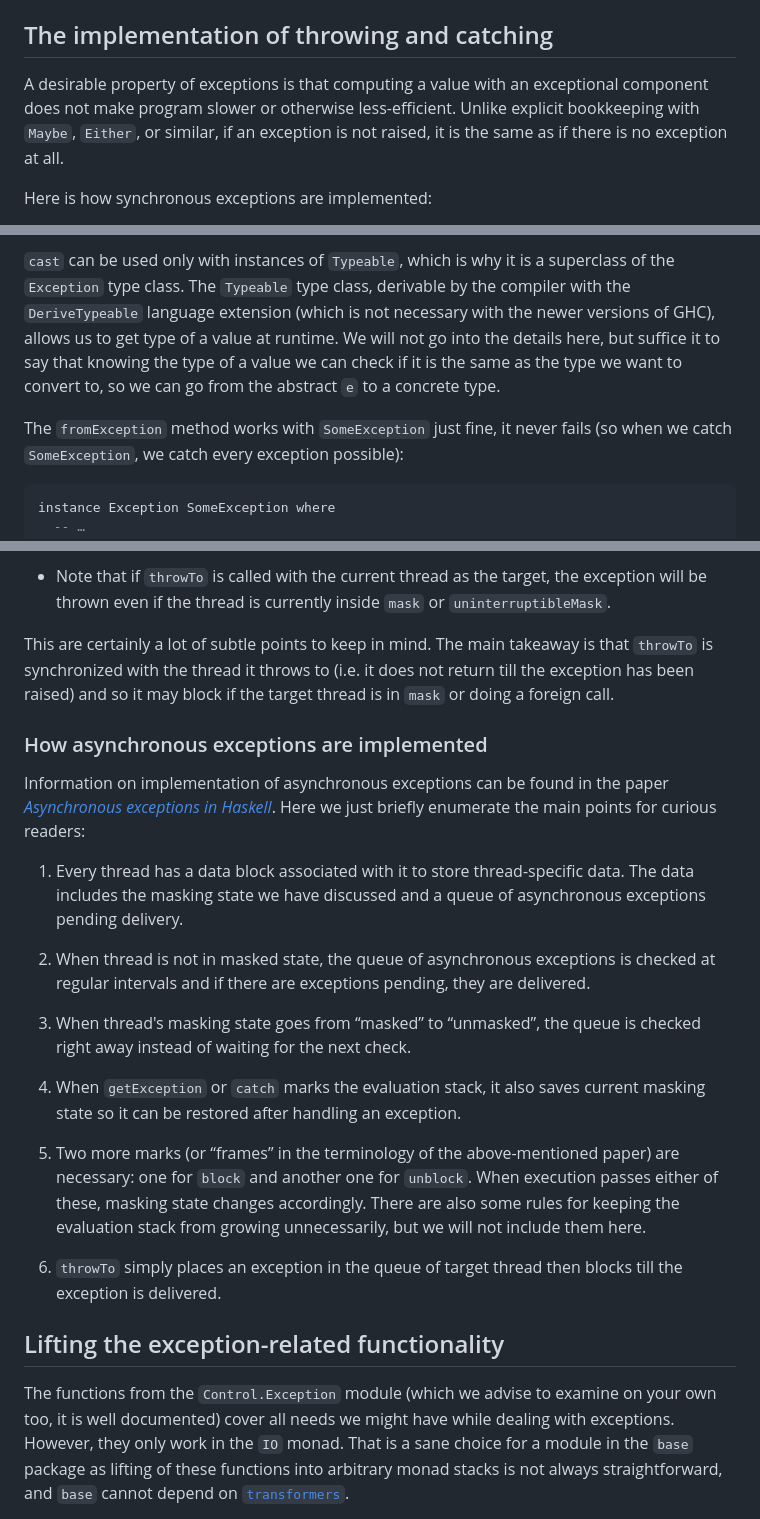
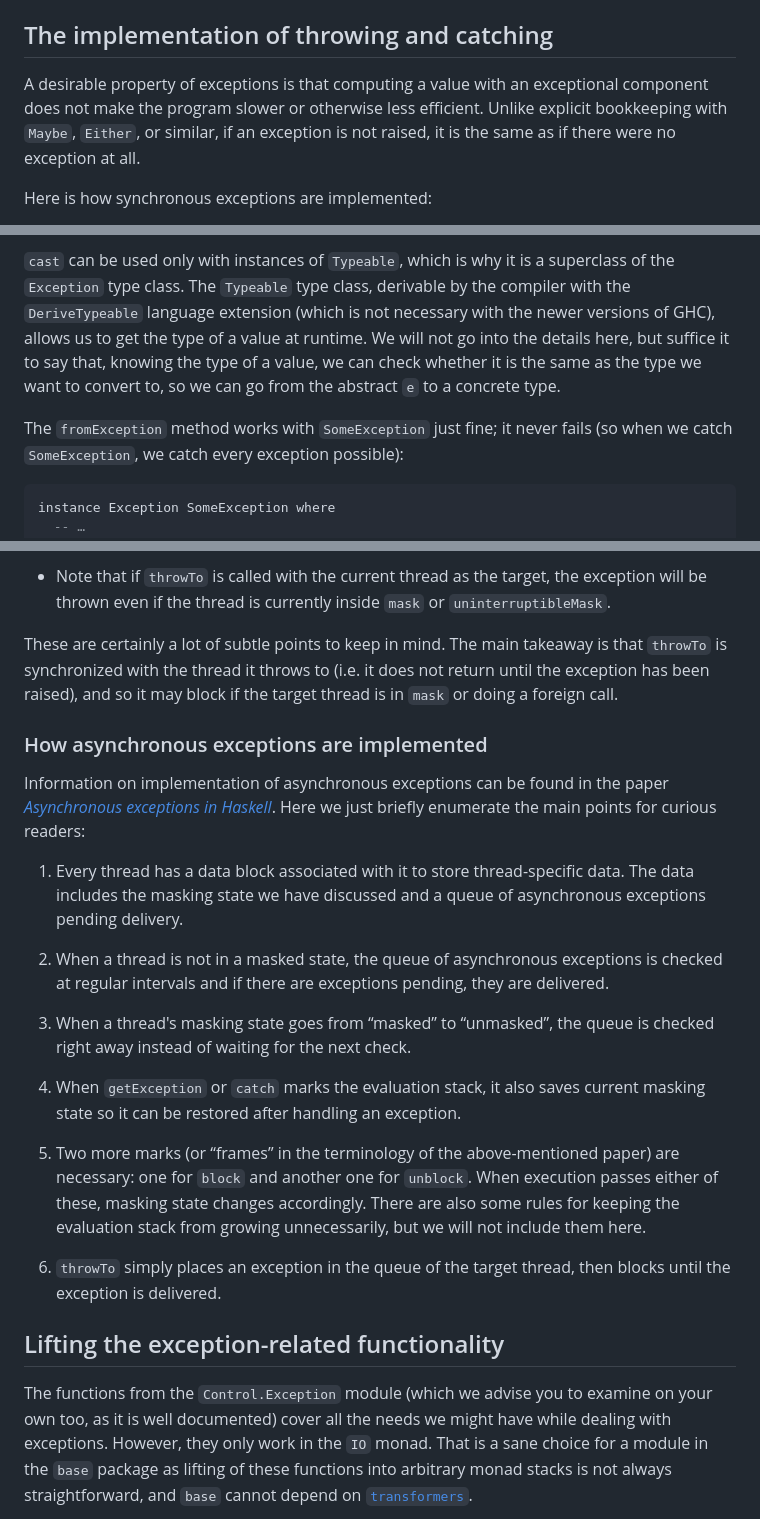
Before and after one commit to mrkkrp/markkarpov.com, a Markdown page: tutorial/exceptions.md, 3 parts joined by grey strips. Rendered like a GitHub page.

Commit message:
Clean up the exceptions tutorial (grammar and wording)

````diff
--- a/tutorial/exceptions.md
+++ b/tutorial/exceptions.md
@@ -271,10 +271,10 @@ of `throw`.
 ## The implementation of throwing and catching
 
 A desirable property of exceptions is that computing a value with an
-exceptional component does not make program slower or otherwise
-less-efficient. Unlike explicit bookkeeping with `Maybe`, `Either`, or
-similar, if an exception is not raised, it is the same as if there is no
-exception at all.
+exceptional component does not make the program slower or otherwise less
+efficient. Unlike explicit bookkeeping with `Maybe`, `Either`, or similar, if
+an exception is not raised, it is the same as if there were no exception at
+all.
 
 Here is how synchronous exceptions are implemented:
 
@@ -406,12 +406,12 @@ get an ambiguous type error.*
 superclass of the `Exception` type class. The `Typeable` type class,
 derivable by the compiler with the `DeriveTypeable` language extension
 (which is not necessary with the newer versions of GHC), allows us to get
-type of a value at runtime. We will not go into the details here, but
-suffice it to say that knowing the type of a value we can check if it is the
-same as the type we want to convert to, so we can go from the abstract `e`
-to a concrete type.
-
-The `fromException` method works with `SomeException` just fine, it never
+the type of a value at runtime. We will not go into the details here, but
+suffice it to say that, knowing the type of a value, we can check whether it
+is the same as the type we want to convert to, so we can go from the abstract
+`e` to a concrete type.
+
+The `fromException` method works with `SomeException` just fine; it never
 fails (so when we catch `SomeException`, we catch every exception possible):
 
 ```haskell
@@ -888,9 +888,9 @@ here with some clarifications:
   the exception will be thrown even if the thread is currently inside `mask`
   or `uninterruptibleMask`.
 
-This are certainly a lot of subtle points to keep in mind. The main takeaway
+These are certainly a lot of subtle points to keep in mind. The main takeaway
 is that `throwTo` is synchronized with the thread it throws to (i.e. it does
-not return till the exception has been raised) and so it may block if the
+not return until the exception has been raised), and so it may block if the
 target thread is in `mask` or doing a foreign call.
 
 ### How asynchronous exceptions are implemented
@@ -903,11 +903,11 @@ Here we just briefly enumerate the main points for curious readers:
    data. The data includes the masking state we have discussed and a queue
    of asynchronous exceptions pending delivery.
 
-2. When thread is not in masked state, the queue of asynchronous exceptions
-   is checked at regular intervals and if there are exceptions pending, they
-   are delivered.
-
-3. When thread's masking state goes from “masked” to “unmasked”, the queue
+2. When a thread is not in a masked state, the queue of asynchronous
+   exceptions is checked at regular intervals and if there are exceptions
+   pending, they are delivered.
+
+3. When a thread's masking state goes from “masked” to “unmasked”, the queue
    is checked right away instead of waiting for the next check.
 
 4. When `getException` or `catch` marks the evaluation stack, it also saves
@@ -919,14 +919,14 @@ Here we just briefly enumerate the main points for curious readers:
    There are also some rules for keeping the evaluation stack from growing
    unnecessarily, but we will not include them here.
 
-6. `throwTo` simply places an exception in the queue of target thread then
-   blocks till the exception is delivered.
+6. `throwTo` simply places an exception in the queue of the target thread,
+   then blocks until the exception is delivered.
 
 ## Lifting the exception-related functionality
 
-The functions from the `Control.Exception` module (which we advise to
-examine on your own too, it is well documented) cover all needs we might
-have while dealing with exceptions. However, they only work in the `IO`
+The functions from the `Control.Exception` module (which we advise you to
+examine on your own too, as it is well documented) cover all the needs we
+might have while dealing with exceptions. However, they only work in the `IO`
 monad. That is a sane choice for a module in the `base` package as lifting
 of these functions into arbitrary monad stacks is not always
 straightforward, and `base` cannot depend on [`transformers`][transformers].
````
Also changed, not shown: other parts of tutorial/exceptions.md (+61 -61 lines).
